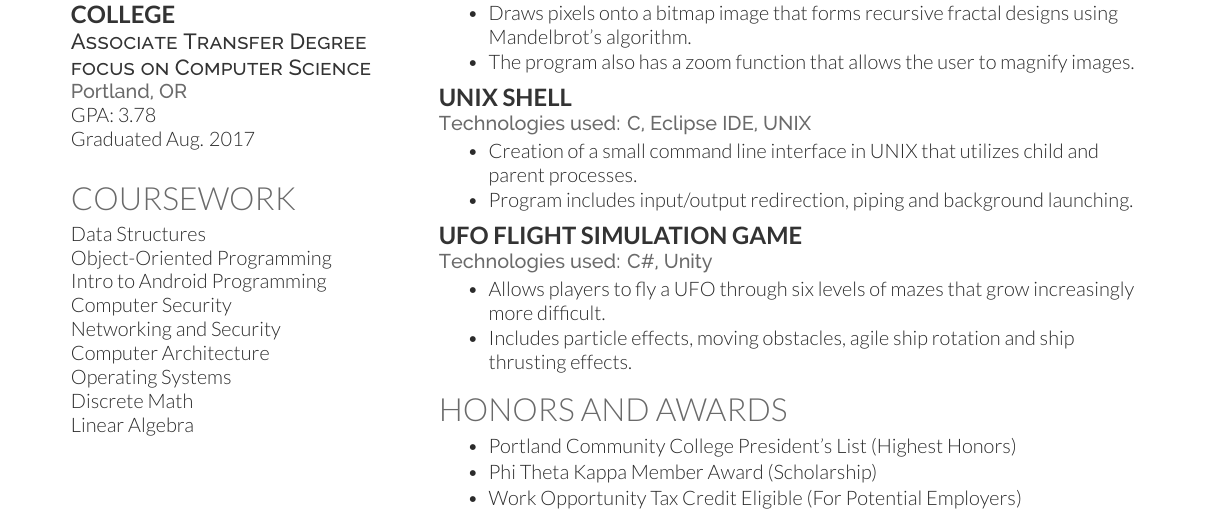
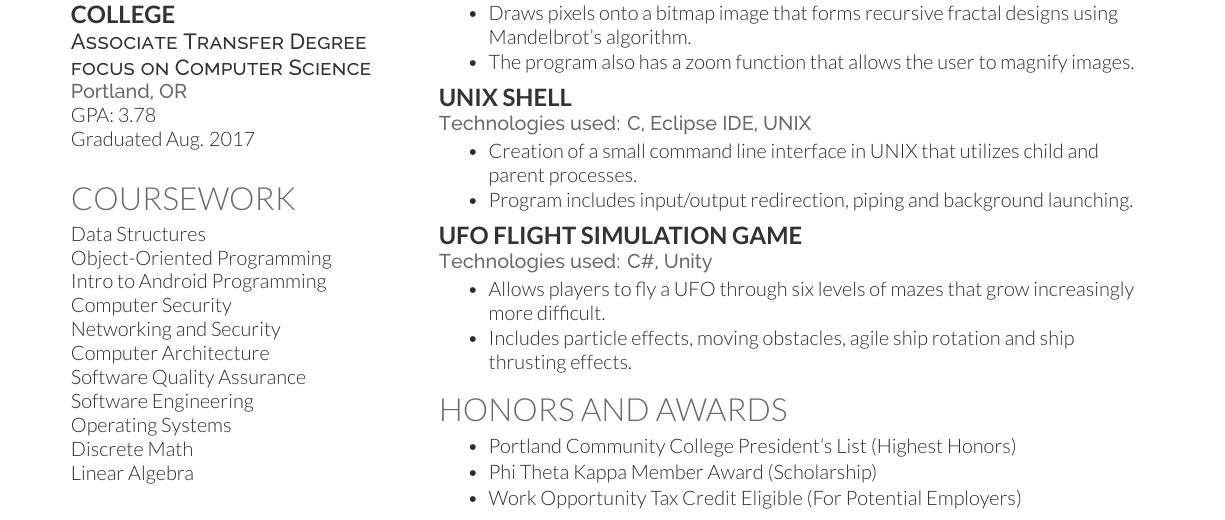
Before and after one commit to Falcon-Punch/Resume, a LaTeX CV (JosephSchell_Resume2018.tex): part of the page, cut so that both start at the same text. Compiled offline with XeLaTeX.

Commit message:
Add files via upload

```diff
--- a/JosephSchell_Resume2018.tex
+++ b/JosephSchell_Resume2018.tex
@@ -115,6 +115,8 @@ Intro to Android Programming\\
 Computer Security\\
 Networking and Security\\
 Computer Architecture\\
+Software Quality Assurance\\
+Software Engineering\\
 Operating Systems\\
 Discrete Math\\
 Linear Algebra
```
Also changed, not shown: JosephSchell_Resume2018.pdf.
